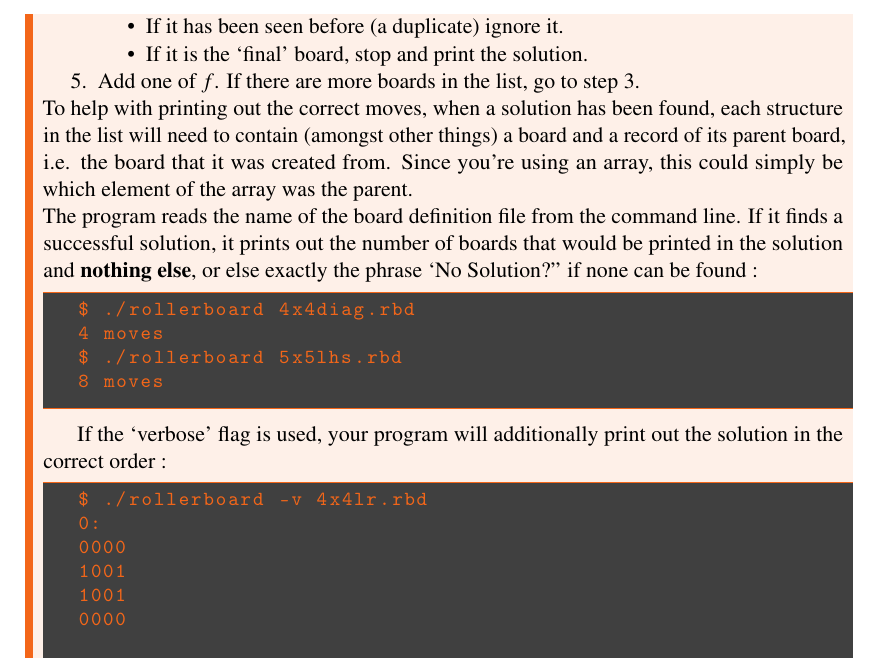
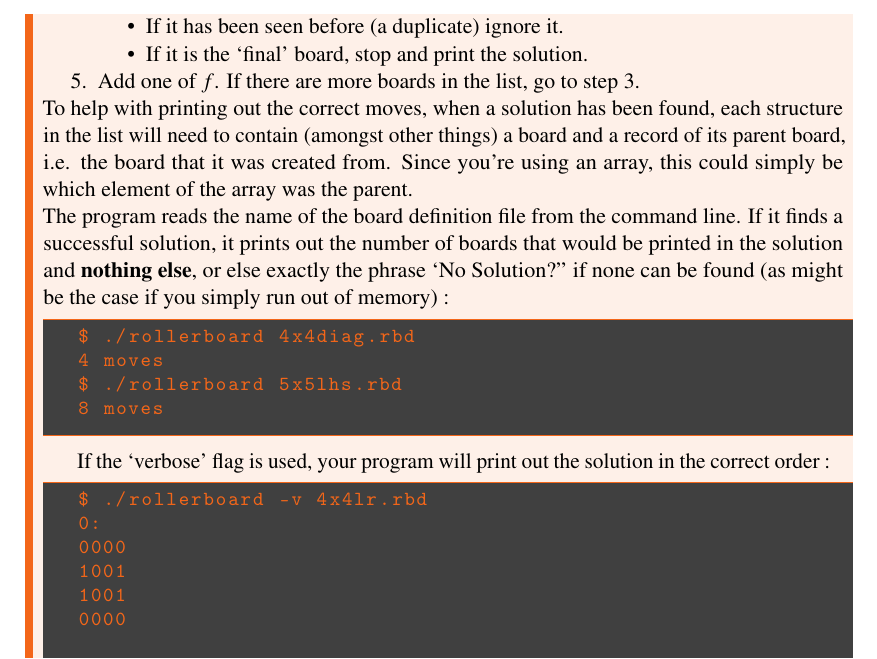
Before and after one commit to csnwc/Exercises-In-C, a LaTeX thesis (Tex/exercisesInC.tex, which reads Tex/rollerboard.tex): part of page 57 of 105, cut so that both start at the same text. The pictures show the PDF file exercisesInC.pdf that the author committed with the source.

Commit message:
Minor RollerBoard typos

```diff
--- a/Tex/rollerboard.tex
+++ b/Tex/rollerboard.tex
@@ -214,7 +214,8 @@ be which element of the array was the parent.
 \noindent The program reads the name of the board definition file from
 the command line.  If it finds a successful solution, it prints out the
 number of boards that would be printed in the solution and {\bf nothing
-else}, or else exactly the phrase `No Solution?'' if none can be found~:
+else}, or else exactly the phrase `No Solution?'' if none can be found
+(as might be the case if you simply run out of memory)~:
 
 \begin{terminaloutput}
 $ ./rollerboard 4x4diag.rbd
@@ -224,7 +225,7 @@ $ ./rollerboard 5x5lhs.rbd
 \end{terminaloutput}
 
 
-If the `verbose' flag is used, your program will additionally print out the solution in the correct order~:
+If the `verbose' flag is used, your program will print out the solution in the correct order~:
 \begin{terminaloutput}
 $ ./rollerboard -v 4x4lr.rbd
 0:
```
Also changed, not shown: exercisesInC.pdf.
